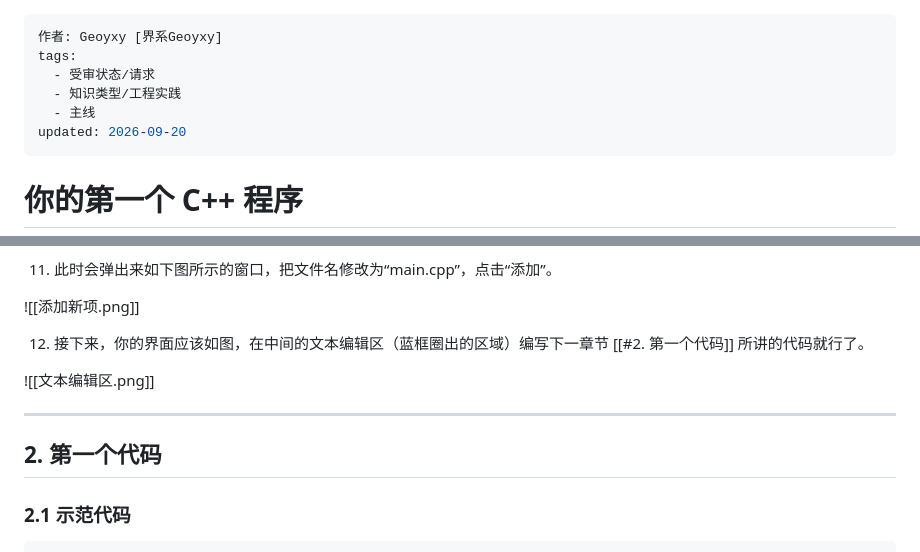
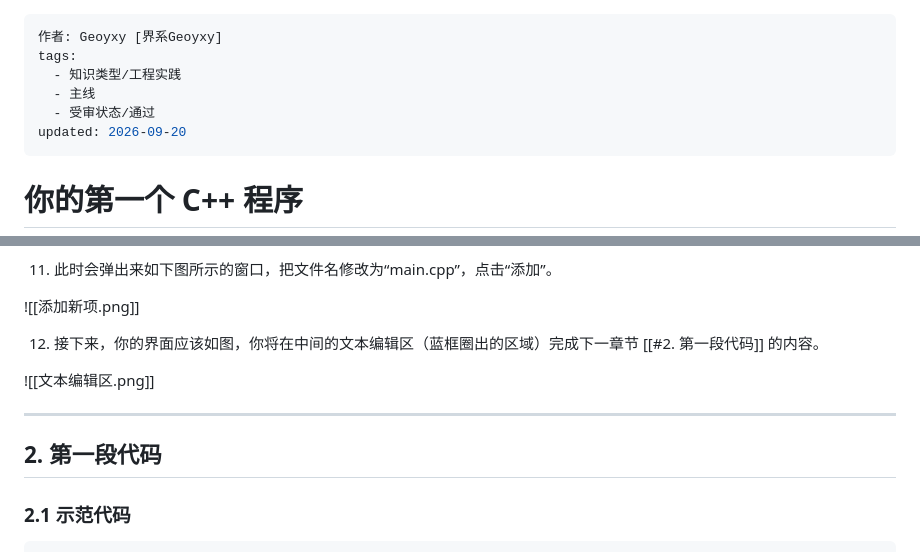
Before and after one commit to Geoyxy/CppTutorial, a Markdown page: 主线课程/2. 你的第一个 C++ 程序.md, 2 parts joined by grey strips. GitHub-like rendering.

```diff
--- a/主线课程/2. 你的第一个 C++ 程序.md
+++ b/主线课程/2. 你的第一个 C++ 程序.md
@@ -1,9 +1,9 @@
 ---
 作者: Geoyxy [界系Geoyxy]
 tags:
-  - 受审状态/请求
   - 知识类型/工程实践
   - 主线
+  - 受审状态/通过
 updated: 2026-09-20
 ---
 # 你的第一个 C++ 程序
@@ -61,13 +61,13 @@ updated: 2026-09-20
 
 ![[添加新项.png]]
 
-12. 接下来，你的界面应该如图，在中间的文本编辑区（蓝框圈出的区域）编写下一章节 [[#2. 第一个代码]] 所讲的代码就行了。
+12. 接下来，你的界面应该如图，你将在中间的文本编辑区（蓝框圈出的区域）完成下一章节 [[#2. 第一段代码]] 的内容。
 
 ![[文本编辑区.png]]
 
 ---
 
-## 2. 第一个代码
+## 2. 第一段代码
 
 ### 2.1 示范代码
 
```
Also changed, not shown: other parts of 主线课程/2. 你的第一个 C++ 程序.md (+22 -18 lines).
